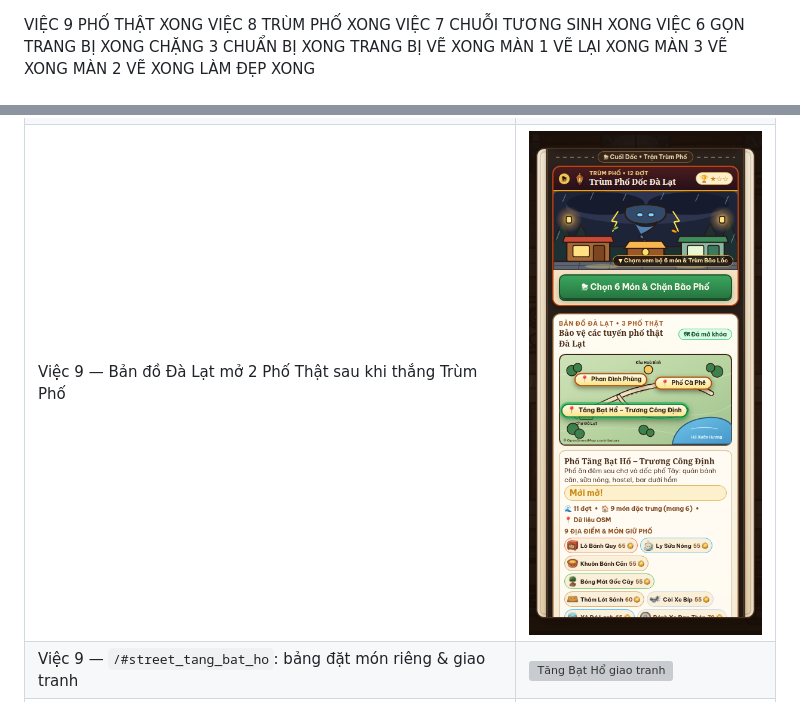
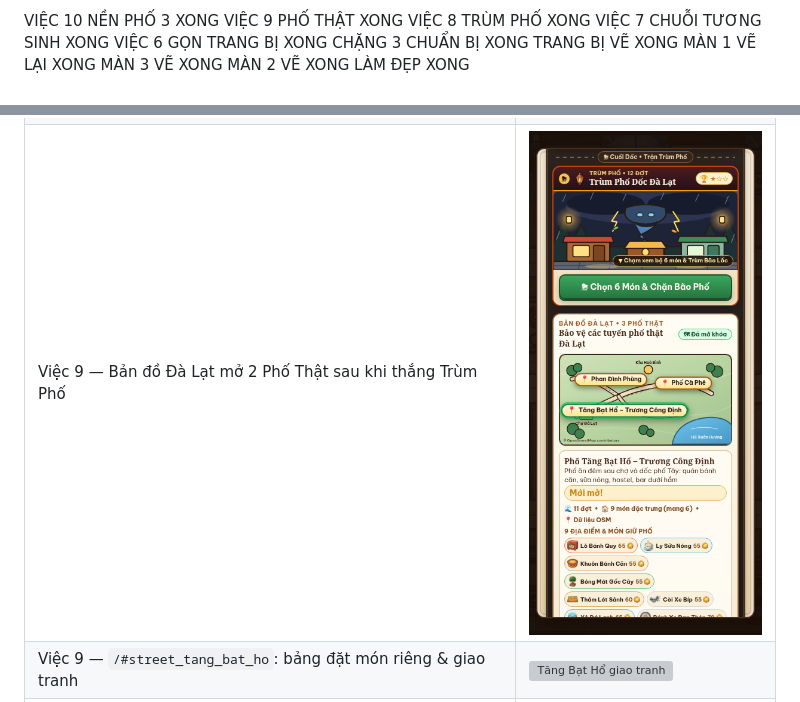
Before and after one commit to ltckha/giang-ho-ai, a Markdown page: docs/PROGRESS.md, 2 parts joined by grey strips. GitHub-like rendering; pictures changed too: docs/screenshots/v8_title_dalat_unlocked.png; grey boxes are pictures that could not be loaded.

```diff
--- a/docs/PROGRESS.md
+++ b/docs/PROGRESS.md
@@ -1,3 +1,4 @@
+VIỆC 10 NỀN PHỐ 3 XONG
 VIỆC 9 PHỐ THẬT XONG
 VIỆC 8 TRÙM PHỐ XONG
 VIỆC 7 CHUỖI TƯƠNG SINH XONG
```
Also changed, not shown: other parts of docs/PROGRESS.md (+18 -1 lines), CREDITS.md (+1 -1 lines), docs/screenshots/v10_phan_dinh_phung_build.png (added), docs/screenshots/v10_phan_dinh_phung_combat.png (added), 6 other files.
